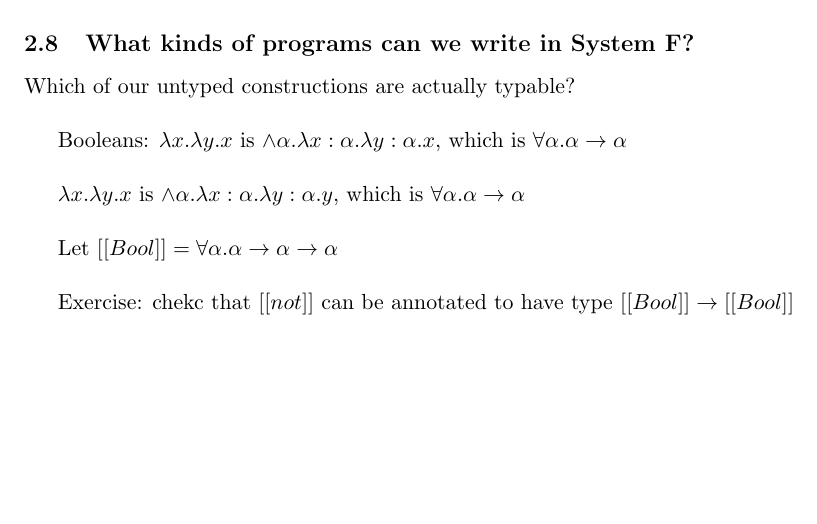
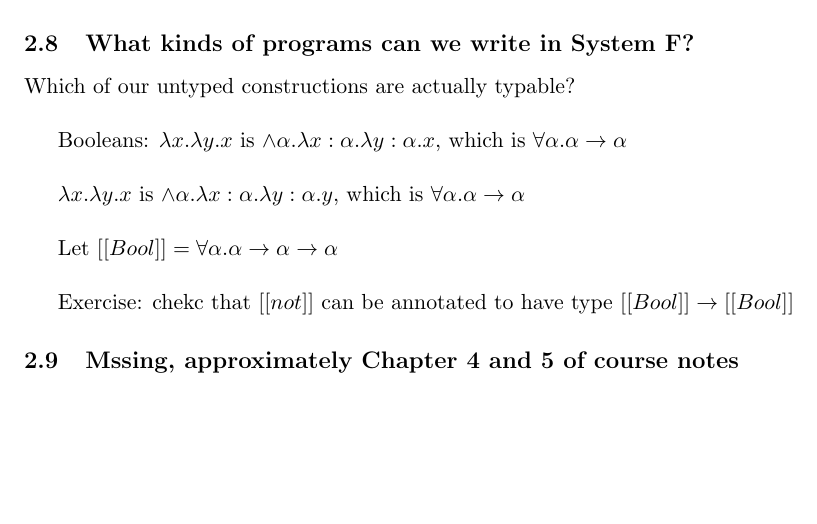
Before and after one commit to petarhe97/CS442Notes, a LaTeX document (CS442Notes.tex): part of page 29 of 29, cut so that both start at the same text. Compiled offline with pdfLaTeX.

Commit message:
Updated notes and screenshots of missing parts

```diff
--- a/CS442Notes.tex
+++ b/CS442Notes.tex
@@ -1289,4 +1289,8 @@
 
 Exercise: chekc that $[[not]]$ can be annotated to have type $[[Bool]] \rightarrow [[Bool]]$
 
+\subsection{Mssing, approximately Chapter 4 and 5 of course notes}
+
+
+
 \end{document}
```
Also changed, not shown: CS442Notes.pdf, part1.png (added), part2.png (added), part3.png (added), part4.png (added), 3 other files.
